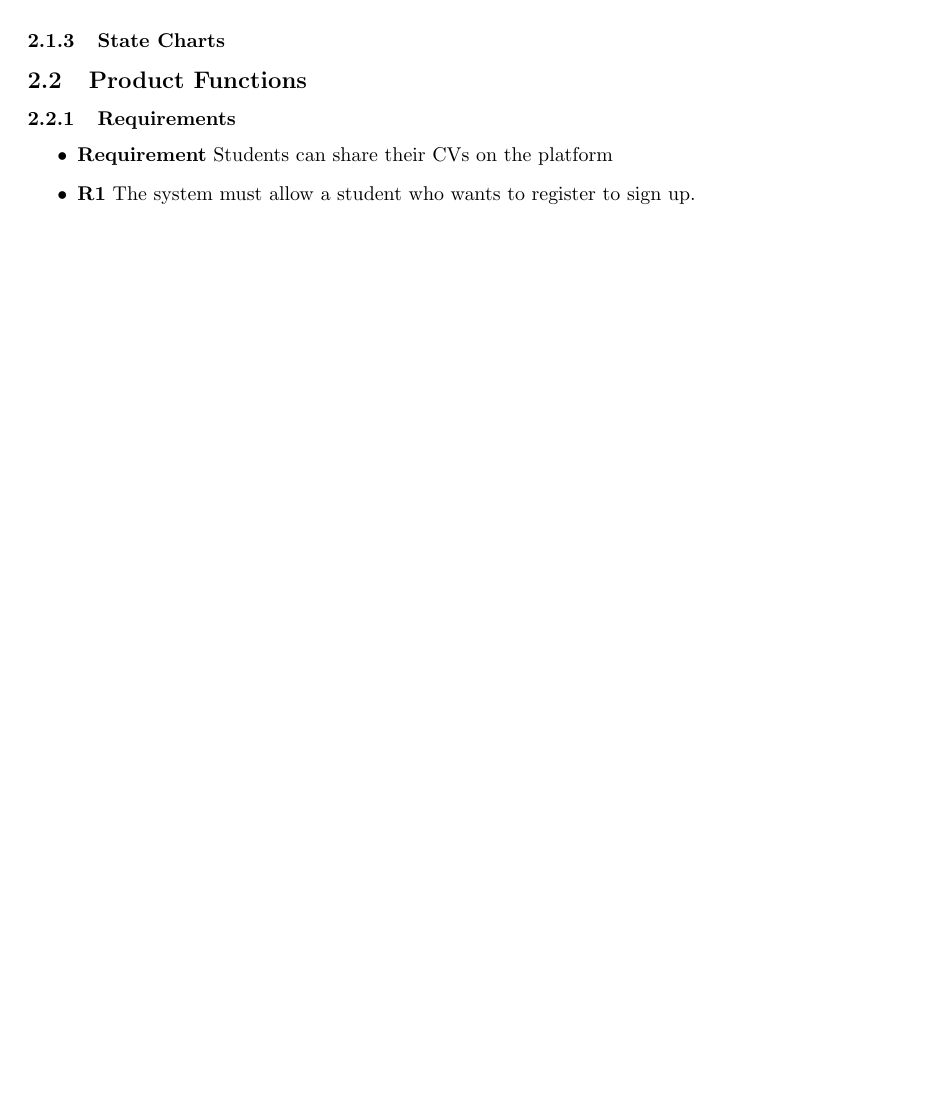
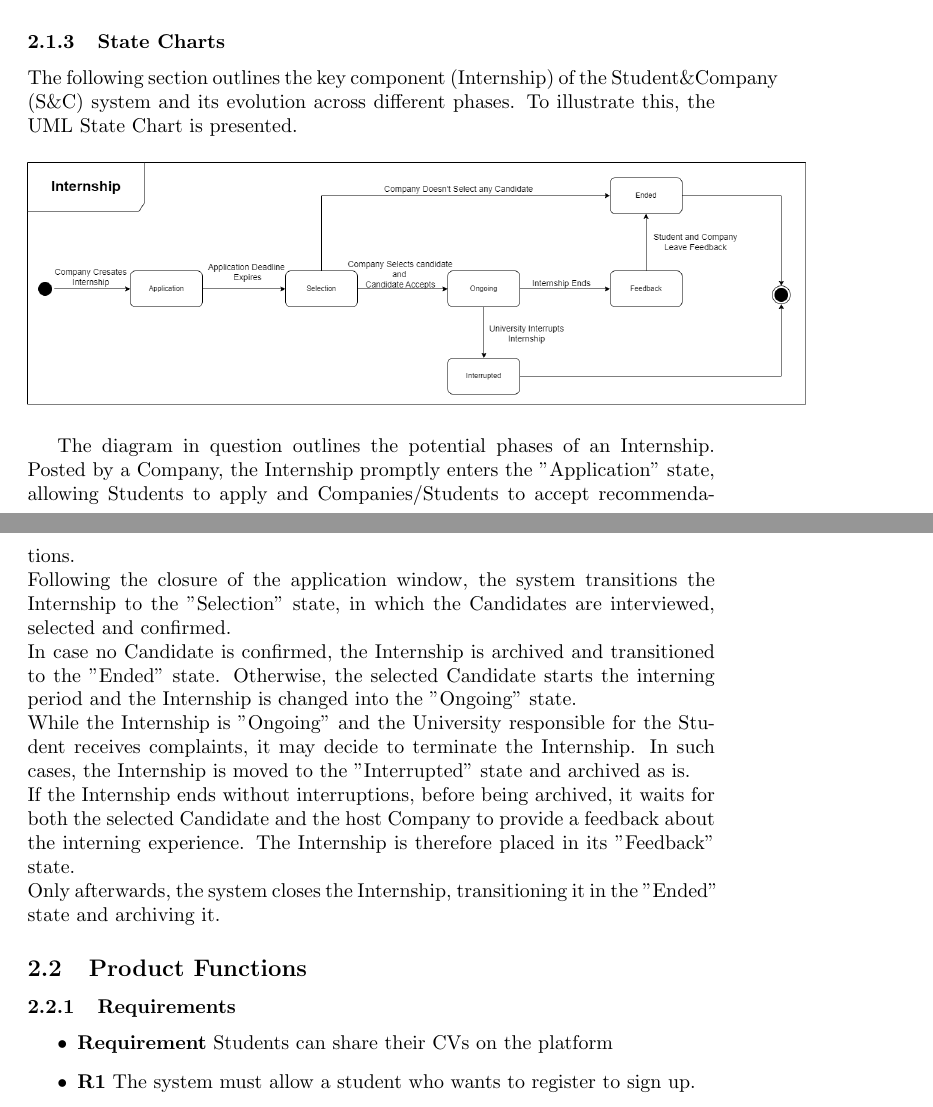
Before and after one commit to alesalv0/RattiSalvatoreYalcin, a LaTeX document (RASD.tex): part of page 10 of 16 before the commit and two parts of pages 10 and 11 of 18 after it, the two joined at a grey line, cut so that both start at the same text, the shorter picture padded with empty space. Compiled offline with pdfLaTeX.

Commit message:
State Chart over

```diff
--- a/RASD.tex
+++ b/RASD.tex
@@ -147,6 +147,20 @@ The UML Class Diagram shown below provides a conceptual, high-level representati
     \centering
 \end{figure}
 \subsubsection{State Charts}
+The following section outlines the key component (Internship) of the Student\&Company (S\&C) system and its evolution across different phases. To illustrate this, the UML State Chart is presented.
+\begin{figure}[H]
+    \centering
+    \includegraphics[scale = 0.30]{figures/StateCharts.drawio.png}
+    \centering
+\end{figure}
+The diagram in question outlines the potential phases of an Internship. Posted by a Company, the Internship promptly enters the "Application" state, allowing Students to apply and Companies/Students to accept recommendations.
+\\Following the closure of the application window, the system transitions the Internship to the "Selection" state, in which the Candidates are interviewed, selected and confirmed.
+\\In case no Candidate is confirmed, the Internship is archived and transitioned to the "Ended" state. Otherwise, the selected Candidate starts the interning period and the Internship is changed into the "Ongoing" state.
+\\While the Internship is "Ongoing" and the University responsible for the Student receives complaints, it may decide to terminate the Internship. In such cases, the Internship is moved to the "Interrupted" state and archived as is.
+\\If the Internship ends without interruptions, before being archived, it waits for both the selected Candidate and the host Company to provide a feedback about the interning experience. The Internship is therefore placed in its "Feedback" state.
+\\Only afterwards, the system closes the Internship, transitioning it in the "Ended" state and archiving it.
+
+
 \subsection{Product Functions}
 \subsubsection{Requirements}
     \begin{itemize}
```
Also changed, not shown: figures/StateCharts.drawio.png (added), RASD.tex (2 more changed lines).
